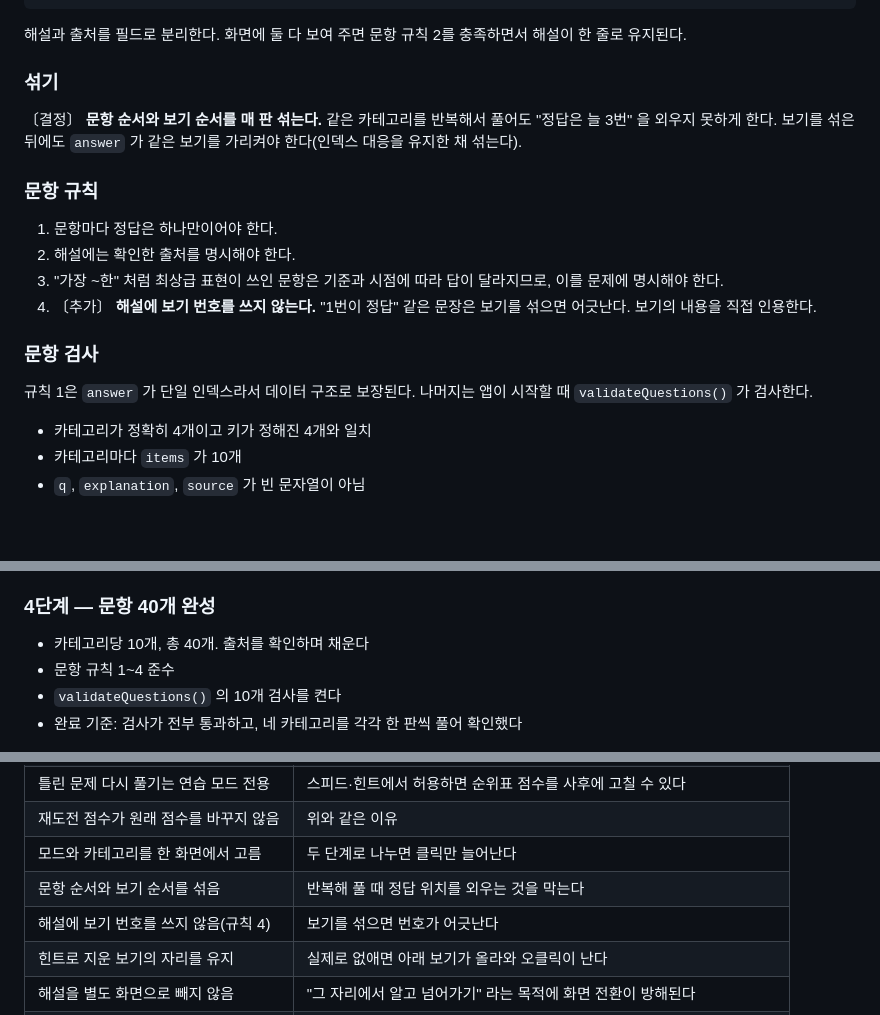
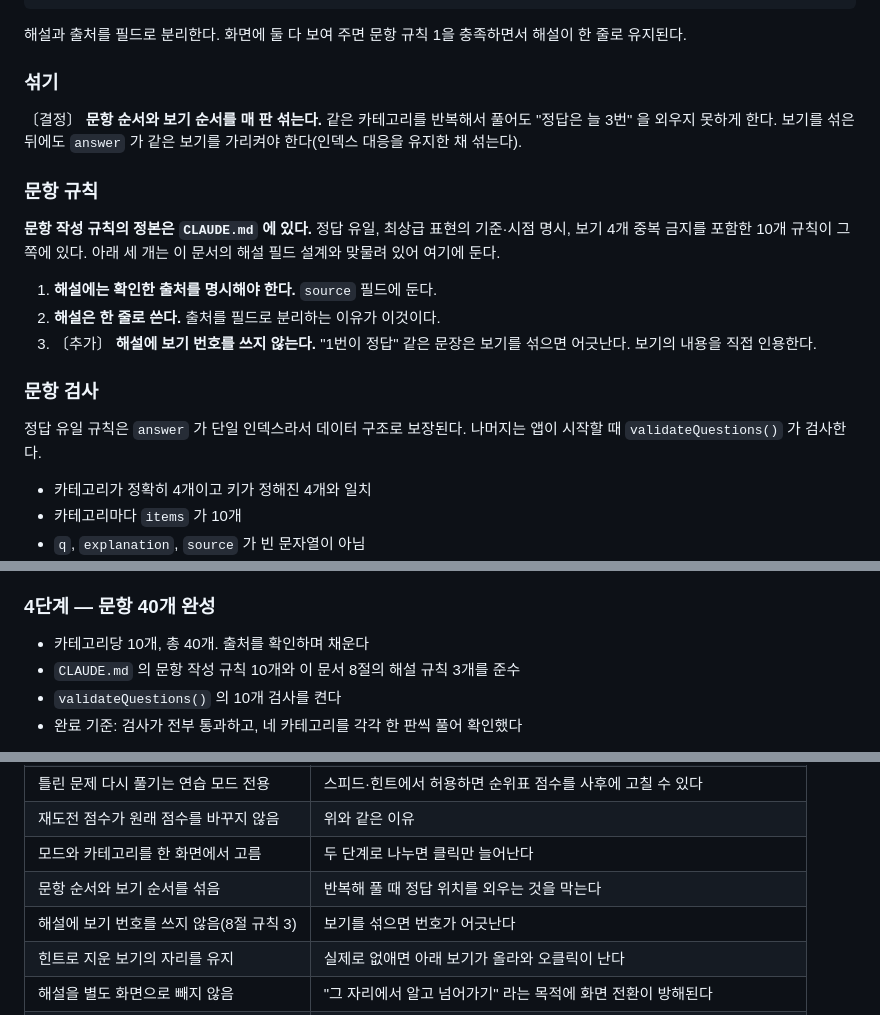
Before and after one commit to rlawlgh06/Study03_Quiz, a Markdown page: PRD.md, 3 parts joined by grey strips. GitHub-like rendering; blank space fills up the shorter version.

````diff
--- a/PRD.md
+++ b/PRD.md
@@ -187,7 +187,7 @@ const QUESTIONS = {
 };
 ```
 
-해설과 출처를 필드로 분리한다. 화면에 둘 다 보여 주면 문항 규칙 2를 충족하면서
+해설과 출처를 필드로 분리한다. 화면에 둘 다 보여 주면 문항 규칙 1을 충족하면서
 해설이 한 줄로 유지된다.
 
 ### 섞기
@@ -198,16 +198,18 @@ const QUESTIONS = {
 
 ### 문항 규칙
 
-1. 문항마다 정답은 하나만이어야 한다.
-2. 해설에는 확인한 출처를 명시해야 한다.
-3. "가장 ~한" 처럼 최상급 표현이 쓰인 문항은 기준과 시점에 따라 답이 달라지므로,
-   이를 문제에 명시해야 한다.
-4. 〔추가〕 **해설에 보기 번호를 쓰지 않는다.** "1번이 정답" 같은 문장은 보기를
+**문항 작성 규칙의 정본은 `CLAUDE.md` 에 있다.** 정답 유일, 최상급 표현의 기준·시점
+명시, 보기 4개 중복 금지를 포함한 10개 규칙이 그쪽에 있다. 아래 세 개는 이 문서의
+해설 필드 설계와 맞물려 있어 여기에 둔다.
+
+1. **해설에는 확인한 출처를 명시해야 한다.** `source` 필드에 둔다.
+2. **해설은 한 줄로 쓴다.** 출처를 필드로 분리하는 이유가 이것이다.
+3. 〔추가〕 **해설에 보기 번호를 쓰지 않는다.** "1번이 정답" 같은 문장은 보기를
    섞으면 어긋난다. 보기의 내용을 직접 인용한다.
 
 ### 문항 검사
 
-규칙 1은 `answer` 가 단일 인덱스라서 데이터 구조로 보장된다. 나머지는 앱이 시작할
+정답 유일 규칙은 `answer` 가 단일 인덱스라서 데이터 구조로 보장된다. 나머지는 앱이 시작할
 때 `validateQuestions()` 가 검사한다.
 
 - 카테고리가 정확히 4개이고 키가 정해진 4개와 일치
@@ -290,7 +292,7 @@ const QUESTIONS = {
 ### 4단계 — 문항 40개 완성
 
 - 카테고리당 10개, 총 40개. 출처를 확인하며 채운다
-- 문항 규칙 1~4 준수
+- `CLAUDE.md` 의 문항 작성 규칙 10개와 이 문서 8절의 해설 규칙 3개를 준수
 - `validateQuestions()` 의 10개 검사를 켠다
 - 완료 기준: 검사가 전부 통과하고, 네 카테고리를 각각 한 판씩 풀어 확인했다
 
@@ -319,7 +321,7 @@ const QUESTIONS = {
 | 재도전 점수가 원래 점수를 바꾸지 않음 | 위와 같은 이유 |
 | 모드와 카테고리를 한 화면에서 고름 | 두 단계로 나누면 클릭만 늘어난다 |
 | 문항 순서와 보기 순서를 섞음 | 반복해 풀 때 정답 위치를 외우는 것을 막는다 |
-| 해설에 보기 번호를 쓰지 않음(규칙 4) | 보기를 섞으면 번호가 어긋난다 |
+| 해설에 보기 번호를 쓰지 않음(8절 규칙 3) | 보기를 섞으면 번호가 어긋난다 |
 | 힌트로 지운 보기의 자리를 유지 | 실제로 없애면 아래 보기가 올라와 오클릭이 난다 |
 | 해설을 별도 화면으로 빼지 않음 | "그 자리에서 알고 넘어가기" 라는 목적에 화면 전환이 방해된다 |
 | `tests.html` 를 저장소에 하나 더 | 모드마다 점수 규칙이 다르고 순위표가 그 점수를 영구 저장한다 |
````
Also changed, not shown: CLAUDE.md (added, +31 -0 lines).
